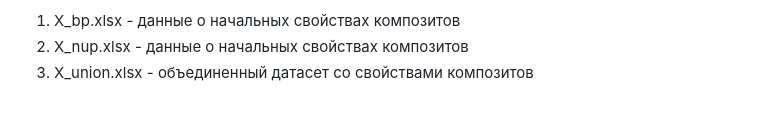
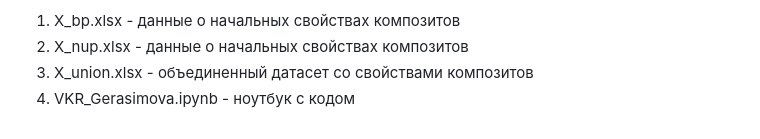
Before and after one commit to ValGeras/vkr, a Markdown page: README.md, the part around the change. Rendered like a GitHub page.

```diff
--- a/README.md
+++ b/README.md
@@ -19,3 +19,4 @@
 1. X_bp.xlsx - данные о начальных свойствах композитов
 2. X_nup.xlsx - данные о начальных свойствах композитов
 3. X_union.xlsx - объединенный датасет со свойствами композитов
+4. VKR_Gerasimova.ipynb - ноутбук с кодом
```
